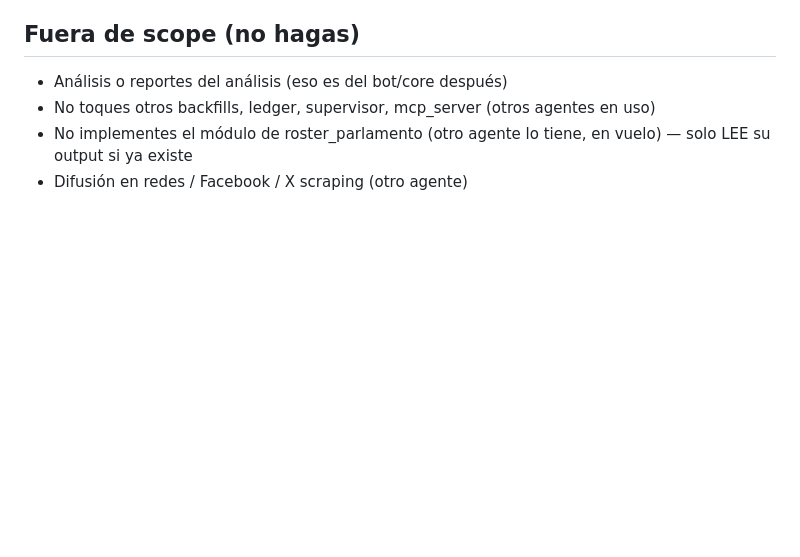
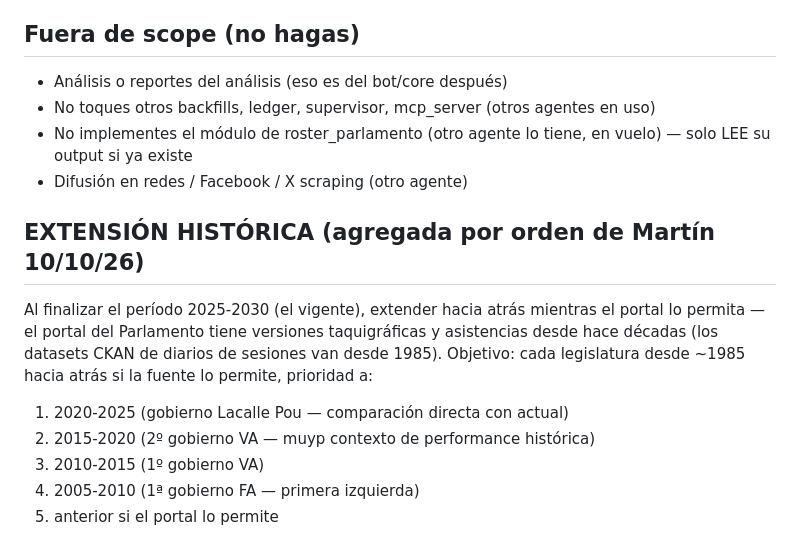
Before and after one commit to martinvarelaaaa/uruguay-gov-audit, a Markdown page: docs/src_spec_votaciones.md, the part around the change. Drawn GitHub-style; blank space fills up the shorter version.

Commit message:
spec votaciones: extensión histórica 1985+

```diff
--- a/docs/src_spec_votaciones.md
+++ b/docs/src_spec_votaciones.md
@@ -50,3 +50,11 @@ url_origen: 'https://www.parlamento.gub.uy/...', checksum: '...', descargado: '2
 - No toques otros backfills, ledger, supervisor, mcp_server (otros agentes en uso)
 - No implementes el módulo de roster_parlamento (otro agente lo tiene, en vuelo) — solo LEE su output si ya existe
 - Difusión en redes / Facebook / X scraping (otro agente)
+
+## EXTENSIÓN HISTÓRICA (agregada por orden de Martín 10/10/26)
+Al finalizar el período 2025-2030 (el vigente), extender hacia atrás mientras el portal lo permita — el portal del Parlamento tiene versiones taquigráficas y asistencias desde hace décadas (los datasets CKAN de diarios de sesiones van desde 1985). Objetivo: cada legislatura desde ~1985 hacia atrás si la fuente lo permite, prioridad a:
+1. 2020-2025 (gobierno Lacalle Pou — comparación directa con actual)
+2. 2015-2020 (2º gobierno VA — muyp contexto de performance histórica)
+3. 2010-2015 (1º gobierno VA)
+4. 2005-2010 (1ª gobierno FA — primera izquierda)
+5. anterior si el portal lo permite
```
